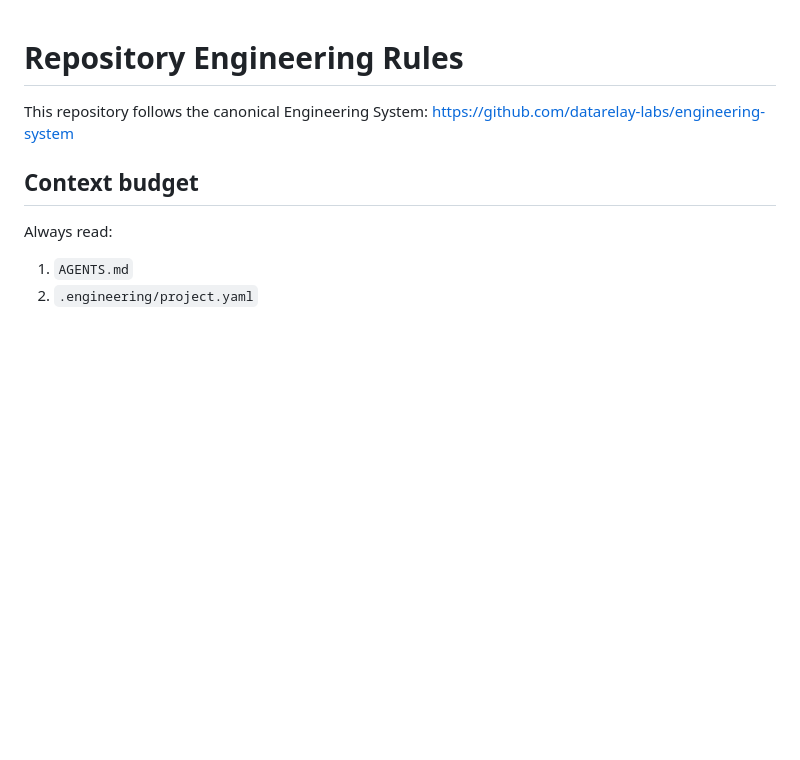
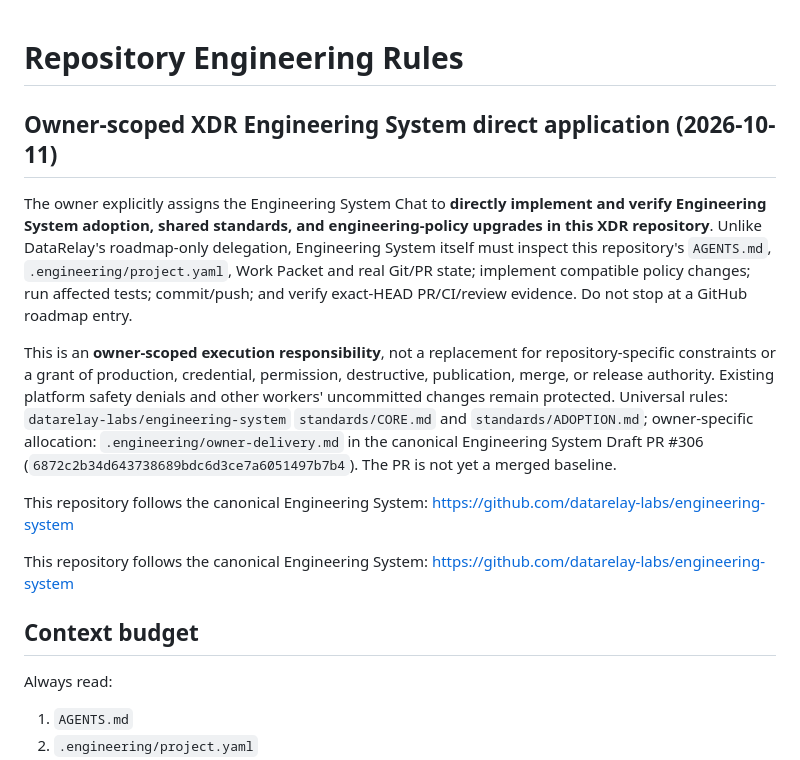
Before and after one commit to xdr-labs/stellar-data-exporter, a Markdown page: AGENTS.md, the part around the change. GitHub-like rendering; blank space fills up the shorter version.

Commit message:
docs: assign Engineering System direct XDR adoption responsibility

```diff
--- a/AGENTS.md
+++ b/AGENTS.md
@@ -1,4 +1,14 @@
 # Repository Engineering Rules
+
+## Owner-scoped XDR Engineering System direct application (2026-10-11)
+
+The owner explicitly assigns the Engineering System Chat to **directly implement and verify Engineering System adoption, shared standards, and engineering-policy upgrades in this XDR repository**. Unlike DataRelay's roadmap-only delegation, Engineering System itself must inspect this repository's `AGENTS.md`, `.engineering/project.yaml`, Work Packet and real Git/PR state; implement compatible policy changes; run affected tests; commit/push; and verify exact-HEAD PR/CI/review evidence. Do not stop at a GitHub roadmap entry.
+
+This is an **owner-scoped execution responsibility**, not a replacement for repository-specific constraints or a grant of production, credential, permission, destructive, publication, merge, or release authority. Existing platform safety denials and other workers' uncommitted changes remain protected. Universal rules: `datarelay-labs/engineering-system` `standards/CORE.md` and `standards/ADOPTION.md`; owner-specific allocation: `.engineering/owner-delivery.md` in the canonical Engineering System Draft PR #306 (`6872c2b34d643738689bdc6d3ce7a6051497b7b4`). The PR is not yet a merged baseline.
+
+
+This repository follows the canonical Engineering System:
+https://github.com/datarelay-labs/engineering-system
 
 This repository follows the canonical Engineering System:
 https://github.com/datarelay-labs/engineering-system
```
